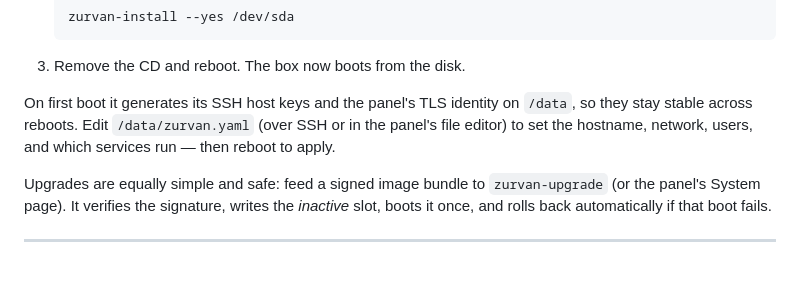
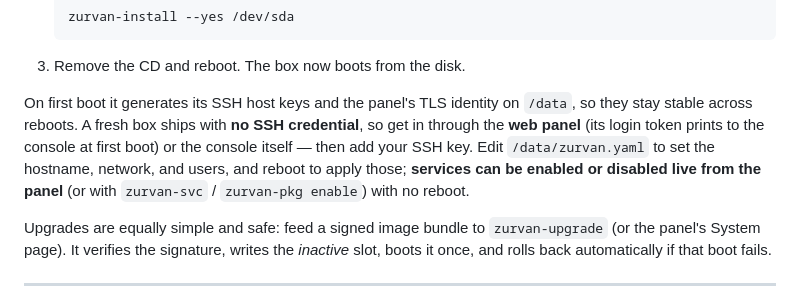
Before and after one commit to masoudqashqai/Zurvan-OS, a Markdown page: README.md, the part around the change. Rendered like a GitHub page; blank space fills up the shorter version.

Commit message:
README: correct the first-boot/config note for v2.1
A fresh box now ships with no SSH credential, so the first-boot path is the web
panel token (or the console), then add your key. And services no longer need a
reboot — they enable/disable live from the panel (or zurvan-svc / zurvan-pkg
enable); reboot-to-apply now only covers hostname, network, and users.

Co-Authored-By: Claude Fable 5 <noreply@anthropic.com>

```diff
--- a/README.md
+++ b/README.md
@@ -82,8 +82,11 @@ only `/data` and the image live on disk.
 3. Remove the CD and reboot. The box now boots from the disk.
 
 On first boot it generates its SSH host keys and the panel's TLS identity on `/data`, so they
-stay stable across reboots. Edit `/data/zurvan.yaml` (over SSH or in the panel's file editor)
-to set the hostname, network, users, and which services run — then reboot to apply.
+stay stable across reboots. A fresh box ships with **no SSH credential**, so get in through the
+**web panel** (its login token prints to the console at first boot) or the console itself — then
+add your SSH key. Edit `/data/zurvan.yaml` to set the hostname, network, and users, and reboot to
+apply those; **services can be enabled or disabled live from the panel** (or with `zurvan-svc` /
+`zurvan-pkg enable`) with no reboot.
 
 Upgrades are equally simple and safe: feed a signed image bundle to `zurvan-upgrade` (or the
 panel's System page). It verifies the signature, writes the *inactive* slot, boots it once,
```
